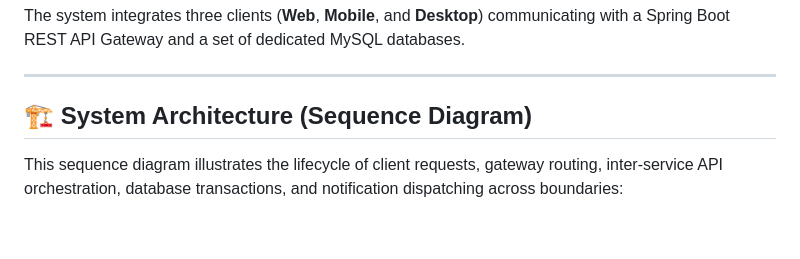
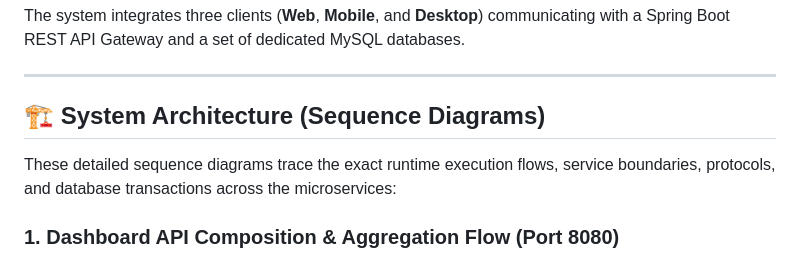
Before and after one commit to AzimAminz/SmartCampusConnect, a Markdown page: README.md, the part around one of its changes. Drawn GitHub-style; blank space fills up the shorter version.

Commit message:
docs: expand sequence diagrams to accurately cover composition, locking, and SOAP

````diff
--- a/README.md
+++ b/README.md
@@ -6,10 +6,11 @@ The system integrates three clients (**Web**, **Mobile**, and **Desktop**) commu
 
 ---
 
-## 🏗️ System Architecture (Sequence Diagram)
+## 🏗️ System Architecture (Sequence Diagrams)
 
-This sequence diagram illustrates the lifecycle of client requests, gateway routing, inter-service API orchestration, database transactions, and notification dispatching across boundaries:
+These detailed sequence diagrams trace the exact runtime execution flows, service boundaries, protocols, and database transactions across the microservices:
 
+### 1. Dashboard API Composition & Aggregation Flow (Port 8080)
 ```mermaid
 sequenceDiagram
     autonumber
````
Also changed, not shown: other parts of README.md (+141 -40 lines).
